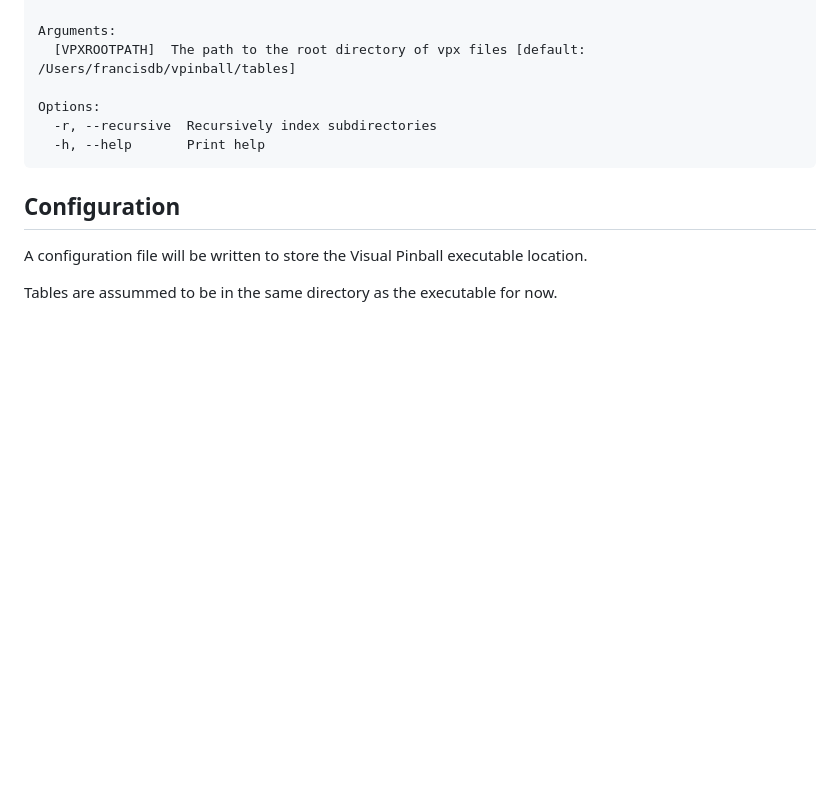
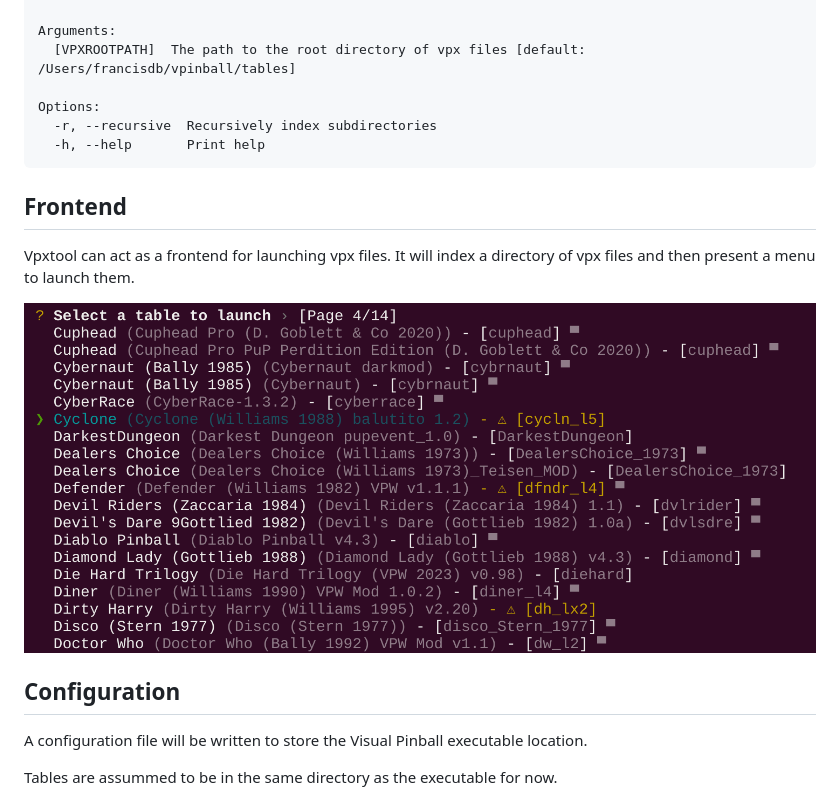
Before and after one commit to francisdb/vpxtool, a Markdown page: README.md, the part around one of its changes. GitHub-like rendering; pictures changed too: docs/frontend.png (added); blank space fills up the shorter version.

Commit message:
docs: Document frontend in readme

````diff
--- a/README.md
+++ b/README.md
@@ -51,6 +53,13 @@ Options:
   -h, --help       Print help
 ```
 
+## Frontend
+
+Vpxtool can act as a frontend for launching vpx files. It will index a directory of vpx files and then present a menu to
+launch them.
+
+![Frontend](docs/frontend.png)
+
 ## Configuration
 
 A configuration file will be written to store the Visual Pinball executable location.
````
Also changed, not shown: other parts of README.md (+3 -1 lines).
